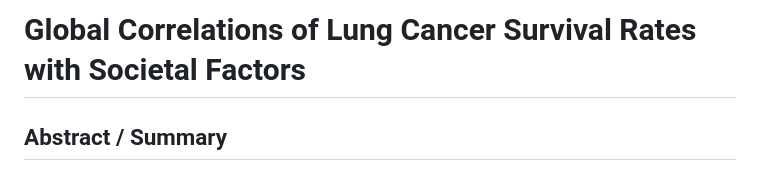
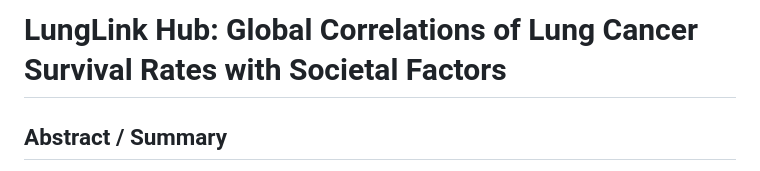
Before and after one commit to eh111eh/LungLink-Hub, a Markdown page: README.md, the part around the change. Rendered like a GitHub page.

```diff
--- a/README.md
+++ b/README.md
@@ -1,4 +1,4 @@
-# Global Correlations of Lung Cancer Survival Rates with Societal Factors
+# LungLink Hub: Global Correlations of Lung Cancer Survival Rates with Societal Factors
 
 ## Abstract / Summary
 This study explores the correlation between lung cancer survival rates and societal factors on a global scale. While existing research has linked lung cancer to environmental pollutants and resource accessiblity in the U.S., little is known about how broader societal influences contribute to varied health outcomes worldwide. Through a comprehensive analysis of diverse variables, including healthcare accessibility, socio-economic conditions, and cultural factors, this research aims to uncover patterns and relationships that can deepen our understanding of lung cancer survival dynamics.
```
